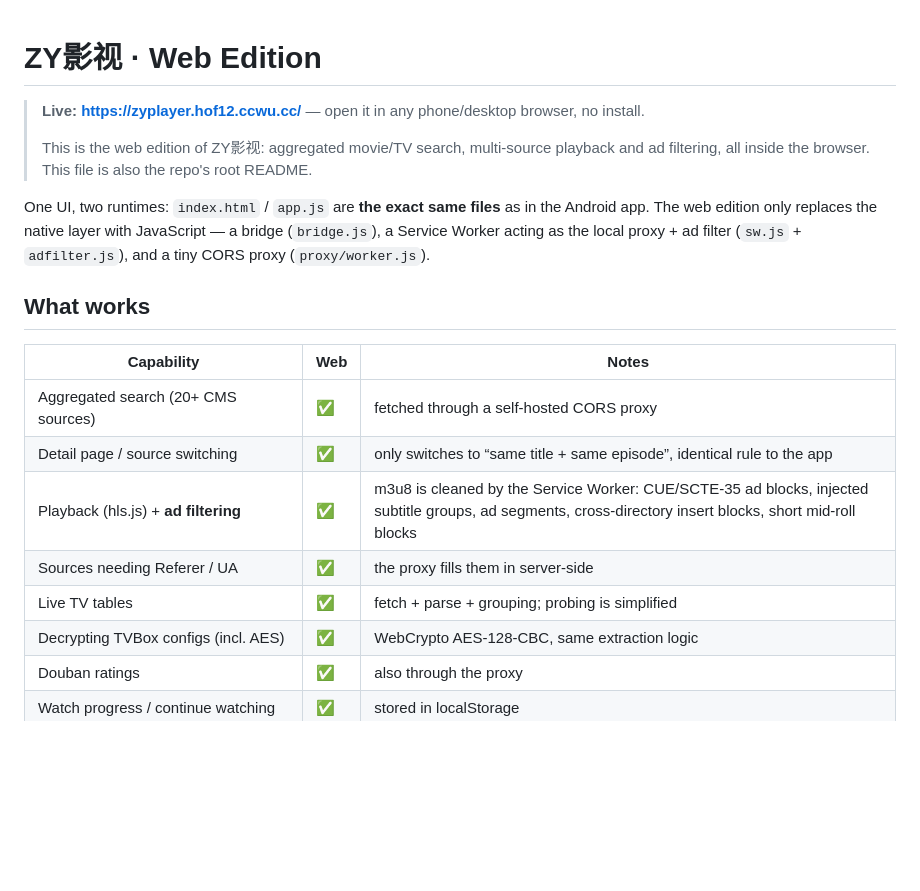
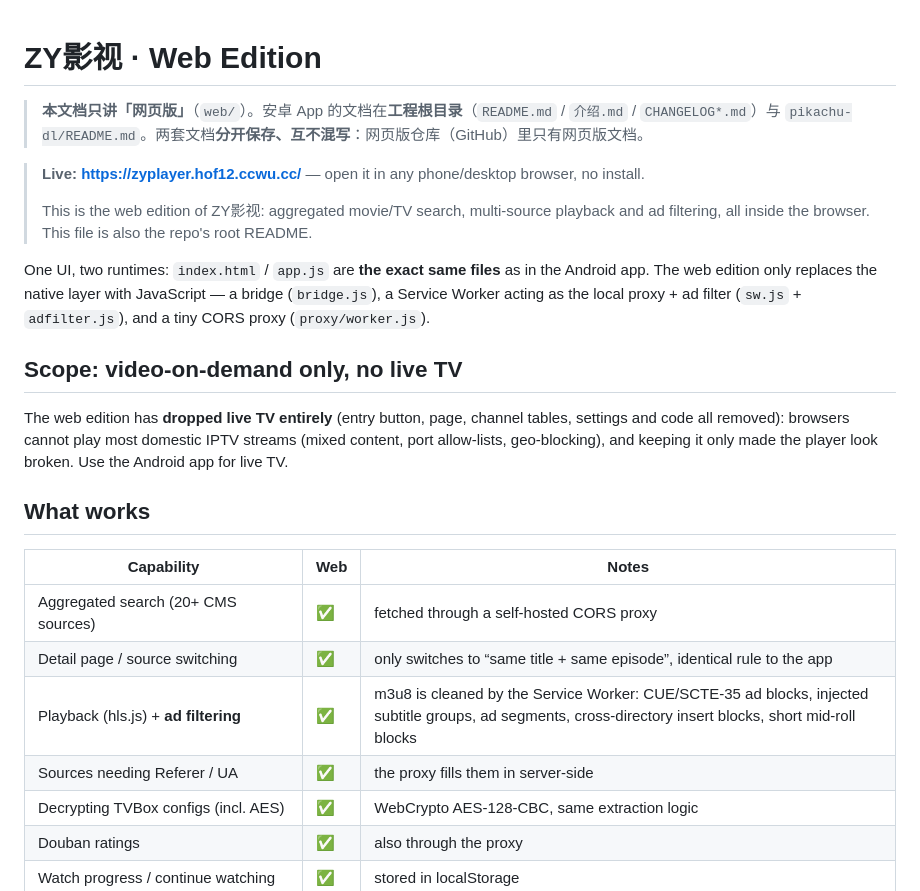
Before and after one commit to JM-919/ZYPlayer, a Markdown page: web/README.en.md, the part around the change. Rendered like a GitHub page; blank space fills up the shorter version.

Commit message:
Docs: VOD-only scope banner + live rows removed

```diff
--- a/web/README.en.md
+++ b/web/README.en.md
@@ -1,4 +1,7 @@
 # ZY影视 · Web Edition
+
+> **本文档只讲「网页版」**（`web/`）。安卓 App 的文档在**工程根目录**（`README.md` / `介绍.md` / `CHANGELOG*.md`）与
+> `pikachu-dl/README.md`。两套文档**分开保存、互不混写**：网页版仓库（GitHub）里只有网页版文档。
 
 > **Live: <https://zyplayer.hof12.ccwu.cc/>** — open it in any phone/desktop browser, no install.
 >
@@ -10,6 +13,12 @@ The web edition only replaces the native layer with JavaScript — a bridge (`br
 a Service Worker acting as the local proxy + ad filter (`sw.js` + `adfilter.js`),
 and a tiny CORS proxy (`proxy/worker.js`).
 
+## Scope: **video-on-demand only, no live TV**
+
+The web edition has **dropped live TV entirely** (entry button, page, channel tables, settings and code all removed):
+browsers cannot play most domestic IPTV streams (mixed content, port allow-lists, geo-blocking), and keeping it only
+made the player look broken. Use the Android app for live TV.
+
 ## What works
 
 | Capability | Web | Notes |
@@ -18,7 +27,6 @@ and a tiny CORS proxy (`proxy/worker.js`).
 | Detail page / source switching | ✅ | only switches to “same title + same episode”, identical rule to the app |
 | Playback (hls.js) + **ad filtering** | ✅ | m3u8 is cleaned by the Service Worker: CUE/SCTE-35 ad blocks, injected subtitle groups, ad segments, cross-directory insert blocks, short mid-roll blocks |
 | Sources needing Referer / UA | ✅ | the proxy fills them in server-side |
-| Live TV tables | ✅ | fetch + parse + grouping; probing is simplified |
 | Decrypting TVBox configs (incl. AES) | ✅ | WebCrypto AES-128-CBC, same extraction logic |
 | Douban ratings | ✅ | also through the proxy |
 | Watch progress / continue watching | ✅ | stored in localStorage |
```
